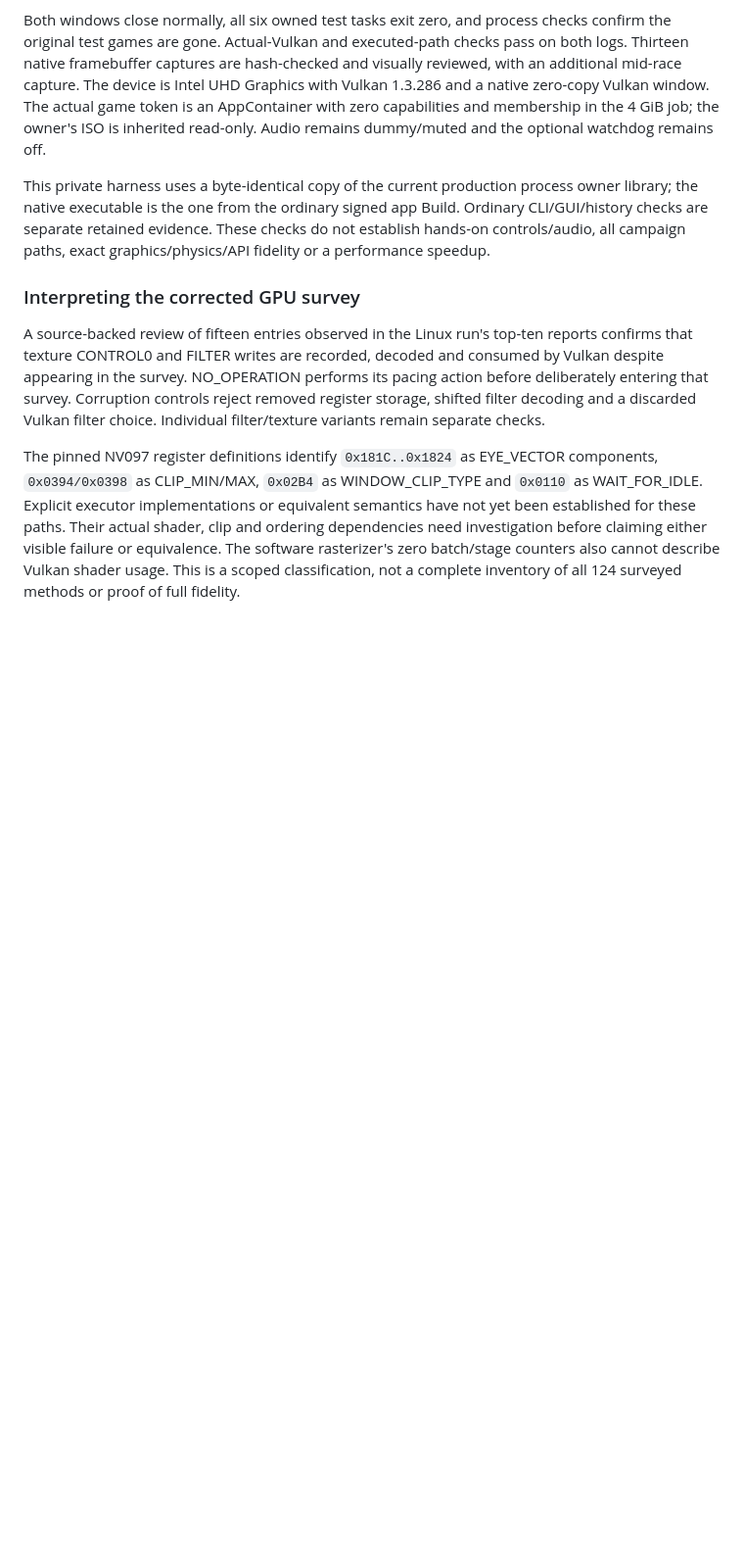
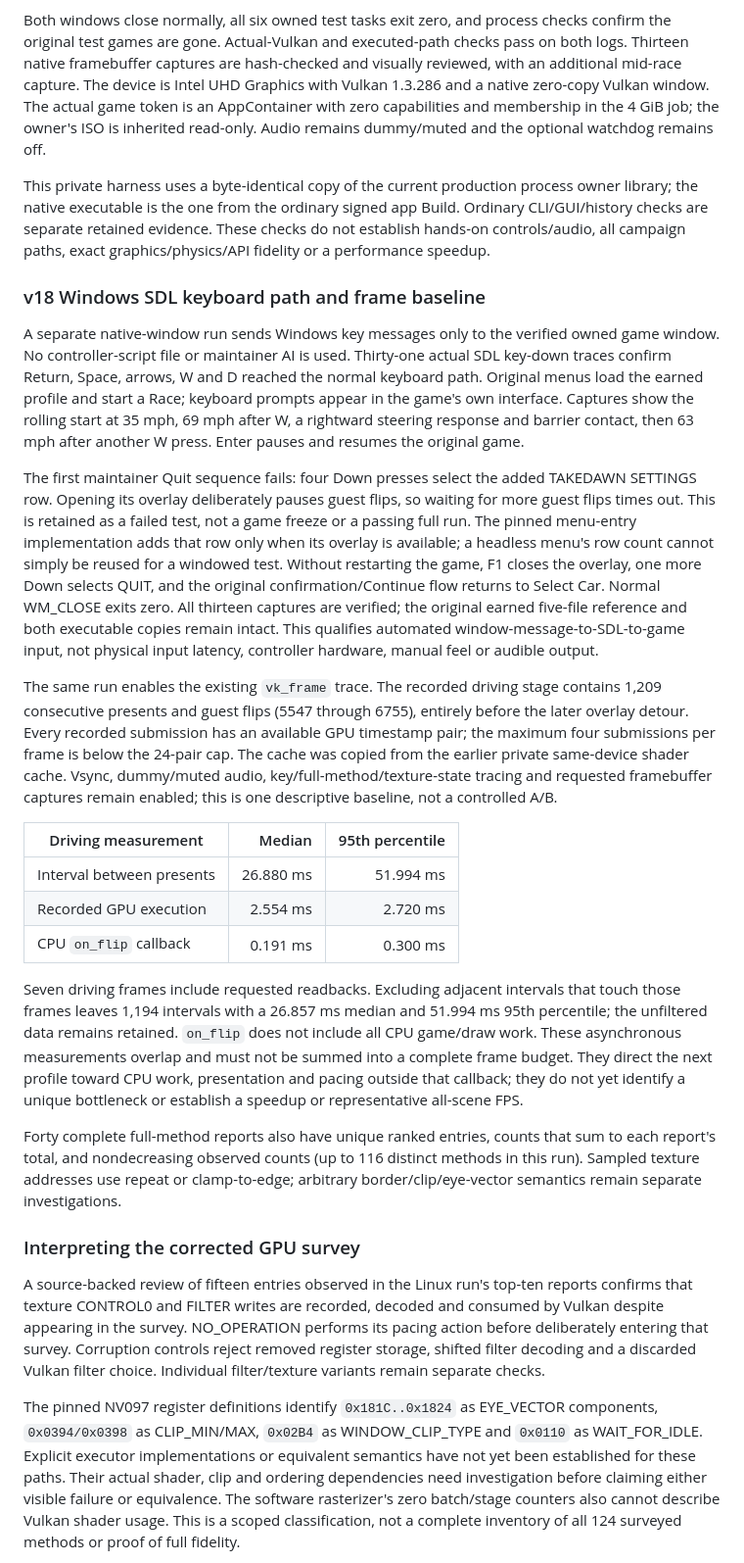
Before and after one commit to centrexity/GamePKG, a Markdown page: docs/native-windows-gameplay-validation.md, the part around the change. Shown at 98% size. Drawn GitHub-style; blank space fills up the shorter version.

Commit message:
Record Windows SDL keyboard validation and frame timing baseline

```diff
--- a/docs/native-windows-gameplay-validation.md
+++ b/docs/native-windows-gameplay-validation.md
@@ -150,6 +150,56 @@ owner library; the native executable is the one from the ordinary signed app
 Build. Ordinary CLI/GUI/history checks are separate retained evidence. These
 checks do not establish hands-on controls/audio, all campaign paths, exact
 graphics/physics/API fidelity or a performance speedup.
+
+### v18 Windows SDL keyboard path and frame baseline
+
+A separate native-window run sends Windows key messages only to the verified
+owned game window. No controller-script file or maintainer AI is used. Thirty-one
+actual SDL key-down traces confirm Return, Space, arrows, W and D reached the
+normal keyboard path. Original menus load the earned profile and start a Race;
+keyboard prompts appear in the game's own interface. Captures show the rolling
+start at 35 mph, 69 mph after W, a rightward steering response and barrier contact,
+then 63 mph after another W press. Enter pauses and resumes the original game.
+
+The first maintainer Quit sequence fails: four Down presses select the added
+TAKEDAWN SETTINGS row. Opening its overlay deliberately pauses guest flips, so
+waiting for more guest flips times out. This is retained as a failed test, not a
+game freeze or a passing full run. The pinned menu-entry implementation adds that
+row only when its overlay is available; a headless menu's row count cannot simply
+be reused for a windowed test. Without restarting the game, F1 closes the overlay,
+one more Down selects QUIT, and the original confirmation/Continue flow returns
+to Select Car. Normal WM_CLOSE exits zero. All thirteen captures are verified;
+the original earned five-file reference and both executable copies remain intact.
+This qualifies automated window-message-to-SDL-to-game input, not physical input
+latency, controller hardware, manual feel or audible output.
+
+The same run enables the existing `vk_frame` trace. The recorded driving stage
+contains 1,209 consecutive presents and guest flips (5547 through 6755), entirely
+before the later overlay detour. Every recorded submission has an available GPU
+timestamp pair; the maximum four submissions per frame is below the 24-pair cap.
+The cache was copied from the earlier private same-device shader cache. Vsync,
+dummy/muted audio, key/full-method/texture-state tracing and requested framebuffer
+captures remain enabled; this is one descriptive baseline, not a controlled A/B.
+
+| Driving measurement | Median | 95th percentile |
+| --- | ---: | ---: |
+| Interval between presents | 26.880 ms | 51.994 ms |
+| Recorded GPU execution | 2.554 ms | 2.720 ms |
+| CPU `on_flip` callback | 0.191 ms | 0.300 ms |
+
+Seven driving frames include requested readbacks. Excluding adjacent intervals
+that touch those frames leaves 1,194 intervals with a 26.857 ms median and
+51.994 ms 95th percentile; the unfiltered data remains retained. `on_flip` does
+not include all CPU game/draw work. These asynchronous measurements overlap and
+must not be summed into a complete frame budget. They direct the next profile
+toward CPU work, presentation and pacing outside that callback; they do not yet
+identify a unique bottleneck or establish a speedup or representative all-scene
+FPS.
+
+Forty complete full-method reports also have unique ranked entries, counts that
+sum to each report's total, and nondecreasing observed counts (up to 116 distinct
+methods in this run). Sampled texture addresses use repeat or clamp-to-edge;
+arbitrary border/clip/eye-vector semantics remain separate investigations.
 
 ### Interpreting the corrected GPU survey
 
```
Also changed, not shown: 1 other file.
